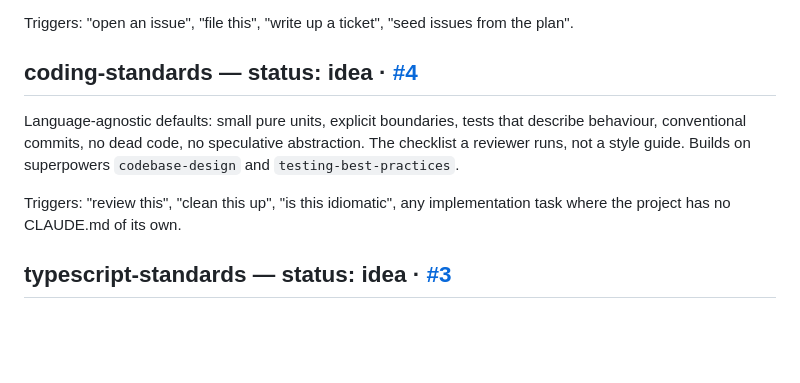
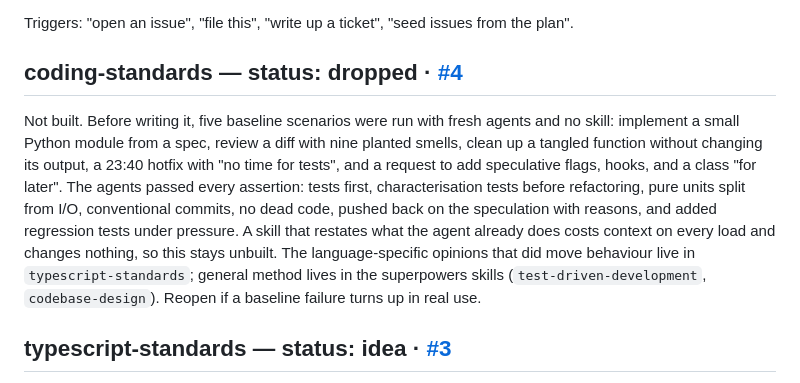
Before and after one commit to anguspiv/agent-skills, a Markdown page: docs/ideas.md, the part around the change. Drawn GitHub-style; blank space fills up the shorter version.

Commit message:
docs(ideas): drop coding-standards; five baselines pass without it (#17)
Co-authored-by: Claude <noreply@anthropic.com>

```diff
--- a/docs/ideas.md
+++ b/docs/ideas.md
@@ -34,15 +34,21 @@ to the plan section, under 300 words above the fold. Builds on
 Triggers: "open an issue", "file this", "write up a ticket", "seed issues from
 the plan".
 
-## coding-standards — status: idea · [#4](https://github.com/anguspiv/agent-skills/issues/4)
+## coding-standards — status: dropped · [#4](https://github.com/anguspiv/agent-skills/issues/4)
 
-Language-agnostic defaults: small pure units, explicit boundaries, tests that
-describe behaviour, conventional commits, no dead code, no speculative
-abstraction. The checklist a reviewer runs, not a style guide. Builds on
-superpowers `codebase-design` and `testing-best-practices`.
-
-Triggers: "review this", "clean this up", "is this idiomatic", any
-implementation task where the project has no CLAUDE.md of its own.
+Not built. Before writing it, five baseline scenarios were run with fresh
+agents and no skill: implement a small Python module from a spec, review a
+diff with nine planted smells, clean up a tangled function without changing
+its output, a 23:40 hotfix with "no time for tests", and a request to add
+speculative flags, hooks, and a class "for later". The agents passed every
+assertion: tests first, characterisation tests before refactoring, pure
+units split from I/O, conventional commits, no dead code, pushed back on the
+speculation with reasons, and added regression tests under pressure. A skill
+that restates what the agent already does costs context on every load and
+changes nothing, so this stays unbuilt. The language-specific opinions that
+did move behaviour live in `typescript-standards`; general method lives in
+the superpowers skills (`test-driven-development`, `codebase-design`).
+Reopen if a baseline failure turns up in real use.
 
 ## typescript-standards — status: idea · [#3](https://github.com/anguspiv/agent-skills/issues/3)
 
```
